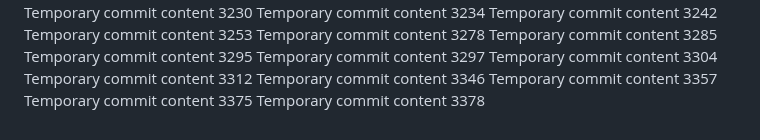
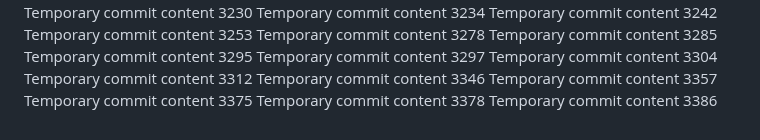
Before and after one commit to andreolf/upgraded-dollop, a Markdown page: report.md, the part around the change. Rendered like a GitHub page.

```diff
--- a/report.md
+++ b/report.md
@@ -273,3 +273,4 @@ Temporary commit content 3346
 Temporary commit content 3357
 Temporary commit content 3375
 Temporary commit content 3378
+Temporary commit content 3386
```
